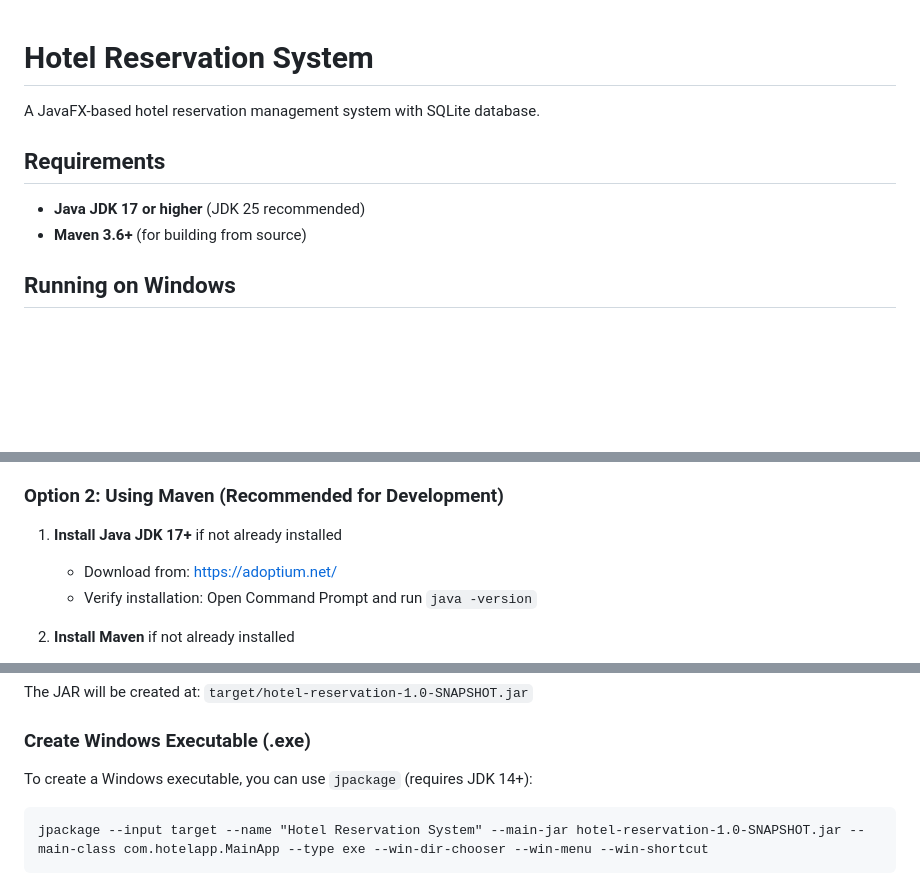
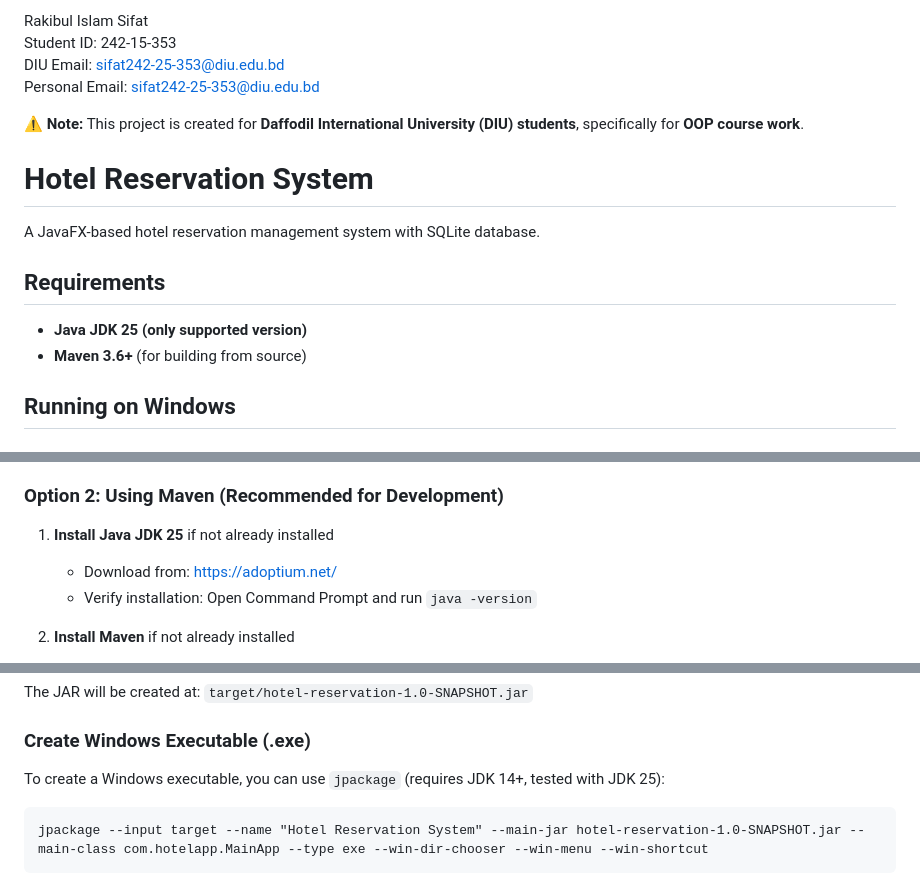
Before and after one commit to rakib-007/hotel-reservation-system, a Markdown page: README.md, 3 parts joined by grey strips. GitHub-like rendering; blank space fills up the shorter version.

Commit message:
Update README for JDK 25 and DIU student info

````diff
--- a/README.md
+++ b/README.md
@@ -1,10 +1,17 @@
+Rakibul Islam Sifat
+Student ID: 242-15-353
+DIU Email: sifat242-25-353@diu.edu.bd
+Personal Email: sifat242-25-353@diu.edu.bd
+
+⚠️ **Note:** This project is created for **Daffodil International University (DIU) students**, specifically for **OOP course work**.
+
 # Hotel Reservation System
 
 A JavaFX-based hotel reservation management system with SQLite database.
 
 ## Requirements
 
-- **Java JDK 17 or higher** (JDK 25 recommended)
+- **Java JDK 25 (only supported version)**
 - **Maven 3.6+** (for building from source)
 
 ## Running on Windows
@@ -24,7 +31,7 @@ You need to navigate to: `D:\Downloads\Hotel Reservation System\Hotel Reservatio
 
 ### Option 2: Using Maven (Recommended for Development)
 
-1. **Install Java JDK 17+** if not already installed
+1. **Install Java JDK 25** if not already installed
    - Download from: https://adoptium.net/
    - Verify installation: Open Command Prompt and run `java -version`
 
@@ -77,7 +84,7 @@ The JAR will be created at: `target/hotel-reservation-1.0-SNAPSHOT.jar`
 
 ### Create Windows Executable (.exe)
 
-To create a Windows executable, you can use `jpackage` (requires JDK 14+):
+To create a Windows executable, you can use `jpackage` (requires JDK 14+, tested with JDK 25):
 
 ```cmd
 jpackage --input target --name "Hotel Reservation System" --main-jar hotel-reservation-1.0-SNAPSHOT.jar --main-class com.hotelapp.MainApp --type exe --win-dir-chooser --win-menu --win-shortcut
````
Also changed, not shown: other parts of README.md (+2 -2 lines).
